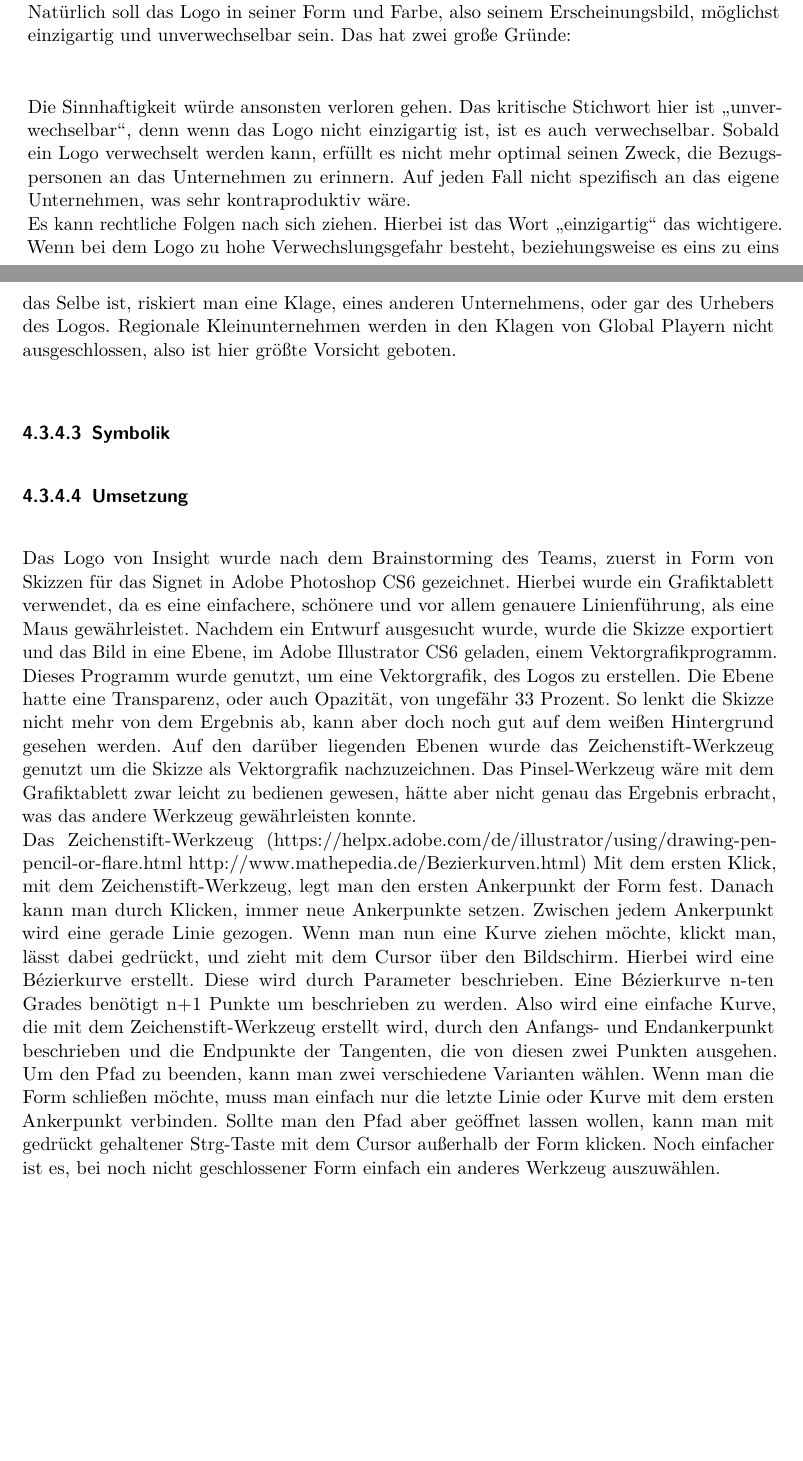
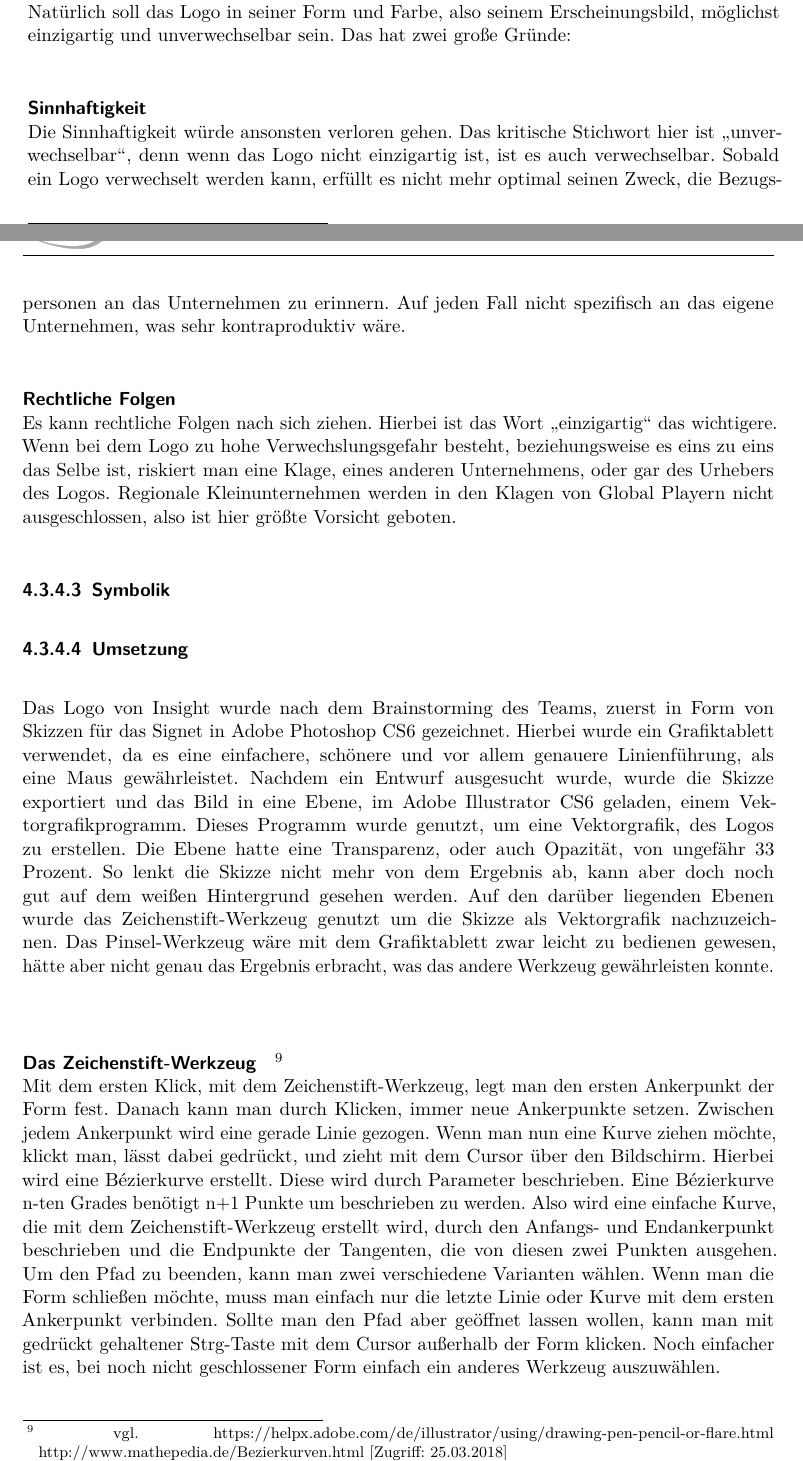
Before and after one commit to keschy/DiplBuch, a LaTeX thesis (diplomarbeit.tex, which reads text/design.tex): two parts of pages 31 and 32 of 61, joined at a grey line, cut so that both start at the same text, the shorter picture padded with empty space. Compiled offline with pdfLaTeX.

```diff
--- a/text/design.tex
+++ b/text/design.tex
@@ -56,18 +56,22 @@
 \\
 Natürlich soll das Logo in seiner Form und Farbe, also seinem Erscheinungsbild, möglichst einzigartig und unverwechselbar sein. Das hat zwei große Gründe:
 
-\leavevmode
-\\
+\paragraph{Sinnhaftigkeit}
+\leavevmode \\
 Die Sinnhaftigkeit würde ansonsten verloren gehen. Das kritische Stichwort hier ist „unverwechselbar“, denn wenn das Logo nicht einzigartig ist, ist es auch verwechselbar. Sobald ein Logo verwechselt werden kann, erfüllt es nicht mehr optimal seinen Zweck, die Bezugspersonen an das Unternehmen zu erinnern. Auf jeden Fall nicht spezifisch an das eigene Unternehmen, was sehr kontraproduktiv wäre.
-\\
+
+\paragraph{Rechtliche Folgen}
+\leavevmode \\
 Es kann rechtliche Folgen nach sich ziehen. Hierbei ist das Wort „einzigartig“ das wichtigere. Wenn bei dem Logo zu hohe Verwechslungsgefahr besteht, beziehungsweise es eins zu eins das Selbe ist, riskiert man eine Klage, eines anderen Unternehmens, oder gar des Urhebers des Logos. Regionale Kleinunternehmen werden in den Klagen von Global Playern nicht ausgeschlossen, also ist hier größte Vorsicht geboten.
 
 \subsubsection{Symbolik}
 \subsubsection{Umsetzung}
 Das Logo von Insight wurde nach dem Brainstorming des Teams, zuerst in Form von Skizzen für das Signet in Adobe Photoshop CS6 gezeichnet. Hierbei wurde ein Grafiktablett verwendet, da es eine einfachere, schönere und vor allem genauere Linienführung, als eine Maus gewährleistet.
 Nachdem ein Entwurf ausgesucht wurde, wurde die Skizze exportiert und das Bild in eine Ebene, im Adobe Illustrator CS6 geladen, einem Vektorgrafikprogramm. Dieses Programm wurde genutzt, um eine Vektorgrafik, des Logos zu erstellen. Die Ebene hatte eine Transparenz, oder auch Opazität, von ungefähr 33 Prozent. So lenkt die Skizze nicht mehr von dem Ergebnis ab, kann aber doch noch gut auf dem weißen Hintergrund gesehen werden. Auf den darüber liegenden Ebenen wurde das Zeichenstift-Werkzeug genutzt um die Skizze als Vektorgrafik nachzuzeichnen. Das Pinsel-Werkzeug wäre mit dem Grafiktablett zwar leicht zu bedienen gewesen, hätte aber nicht genau das Ergebnis erbracht, was das andere Werkzeug gewährleisten konnte.
-\leavevmode
-\\
-Das Zeichenstift-Werkzeug (https://helpx.adobe.com/de/illustrator/using/drawing-pen-pencil-or-flare.html	http://www.mathepedia.de/Bezierkurven.html) Mit dem ersten Klick, mit dem Zeichenstift-Werkzeug, legt man den ersten Ankerpunkt der Form fest. Danach kann man durch Klicken, immer neue Ankerpunkte setzen. Zwischen jedem Ankerpunkt wird eine gerade Linie gezogen. Wenn man nun eine Kurve ziehen möchte, klickt man, lässt dabei gedrückt, und zieht mit dem Cursor über den Bildschirm. Hierbei wird eine Bézierkurve erstellt. Diese wird durch Parameter beschrieben. Eine Bézierkurve n-ten Grades benötigt n+1 Punkte um beschrieben zu werden. Also wird eine einfache Kurve, die mit dem Zeichenstift-Werkzeug erstellt wird, durch den Anfangs- und Endankerpunkt beschrieben und die Endpunkte der Tangenten, die von diesen zwei Punkten ausgehen. Um den Pfad zu beenden, kann man zwei verschiedene Varianten wählen. Wenn man die Form schließen möchte, muss man einfach nur die letzte Linie oder Kurve mit dem ersten Ankerpunkt verbinden. Sollte man den Pfad aber geöffnet lassen wollen, kann man mit gedrückt gehaltener Strg-Taste mit dem Cursor außerhalb der Form klicken. Noch einfacher ist es, bei noch nicht geschlossener Form einfach ein anderes Werkzeug auszuwählen.
-\\
-Das Pinsel-Werkzeug (https://helpx.adobe.com/de/illustrator/using/brushes.html) Bei dem Pinsel-Werkzeug ist es, ähnlich zu den Pinseln in Photoshop, nur notwendig mit freier Hand eine Linie, Kurve oder Folge der beiden genannten zu zeichnen. Das Programm berechnet daraufhin von selbst die notwendigen Parameter und vektorisiert den Pfad. Um hier eine geschlossene Form zu zeichnen, muss nur die Alt-Taste gedrückt gehalten werden. Trotz Einstellungsmöglichkeiten, wie Genauigkeit, oder Glättung, des Pinsels, fiel die Auswahl für das Nachzeichnen der Logoskizze nicht auf ihn, da die Skizze bereits sehr genaue Proportionen hatte, die mit freier Hand schwer zu treffen waren.
+\leavevmode \\
+
+\paragraph{Das Zeichenstift-Werkzeug}
+\footnote{\label{} vgl. https://helpx.adobe.com/de/illustrator/using/drawing-pen-pencil-or-flare.html	http://www.mathepedia.de/Bezierkurven.html [Zugriff: 25.03.2018]}
+\leavevmode \\
+Mit dem ersten Klick, mit dem Zeichenstift-Werkzeug, legt man den ersten Ankerpunkt der Form fest. Danach kann man durch Klicken, immer neue Ankerpunkte setzen. Zwischen jedem Ankerpunkt wird eine gerade Linie gezogen. Wenn man nun eine Kurve ziehen möchte, klickt man, lässt dabei gedrückt, und zieht mit dem Cursor über den Bildschirm. Hierbei wird eine Bézierkurve erstellt. Diese wird durch Parameter beschrieben. Eine Bézierkurve n-ten Grades benötigt n+1 Punkte um beschrieben zu werden. Also wird eine einfache Kurve, die mit dem Zeichenstift-Werkzeug erstellt wird, durch den Anfangs- und Endankerpunkt beschrieben und die Endpunkte der Tangenten, die von diesen zwei Punkten ausgehen. Um den Pfad zu beenden, kann man zwei verschiedene Varianten wählen. Wenn man die Form schließen möchte, muss man einfach nur die letzte Linie oder Kurve mit dem ersten Ankerpunkt verbinden. Sollte man den Pfad aber geöffnet lassen wollen, kann man mit gedrückt gehaltener Strg-Taste mit dem Cursor außerhalb der Form klicken. Noch einfacher ist es, bei noch nicht geschlossener Form einfach ein anderes Werkzeug auszuwählen.
+\leavevmode \\
```
Also changed, not shown: diplomarbeit.pdf, text/design.tex (17 more changed lines), 1 other file.
